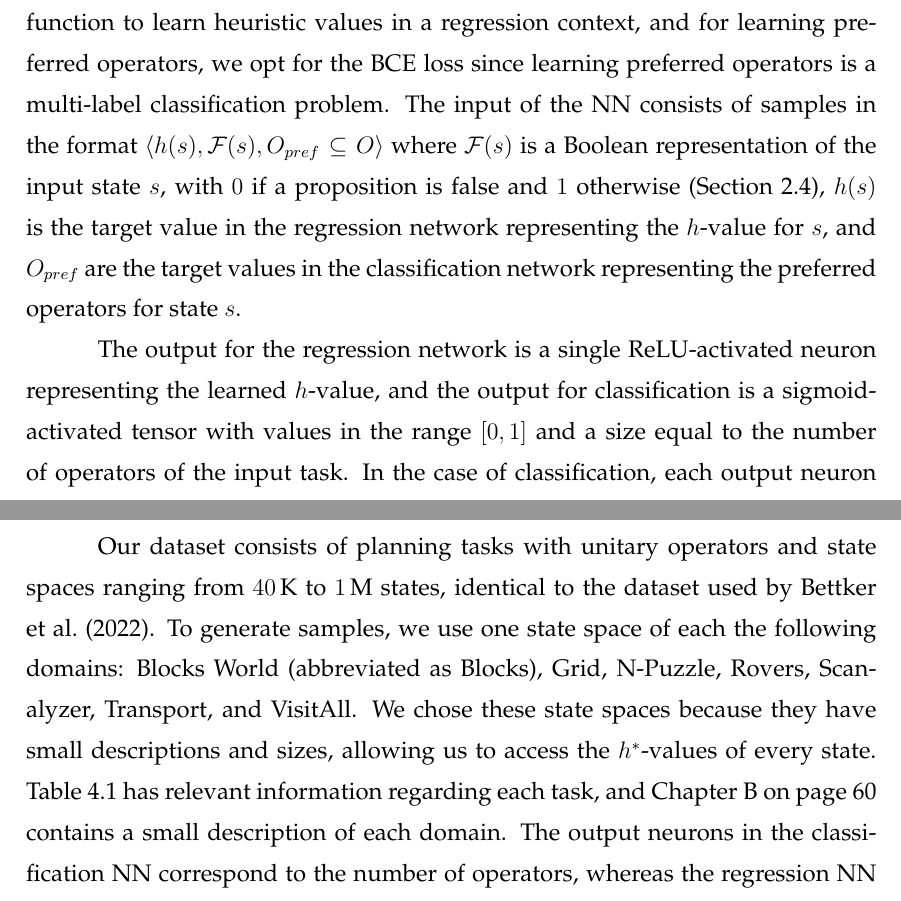
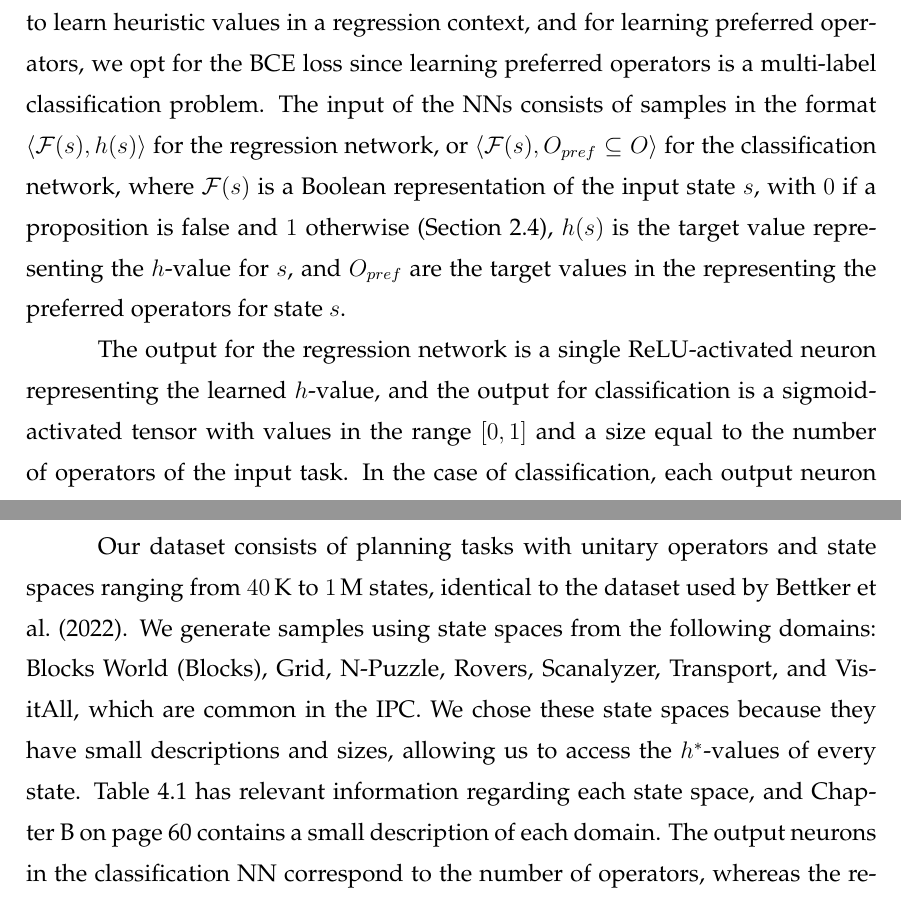
Before and after one commit to pprobst/msc-thesis, a LaTeX thesis (ppgc-diss-pprobst.tex): two parts of pages 42 and 43 of 66, joined at a grey line, cut so that both start at the same text. Compiled offline with pdfLaTeX; a LaTeX package or settings file that is missing is left out.

Commit message:
Better distinction between the h and PO networks

```diff
--- a/ppgc-diss-pprobst.tex
+++ b/ppgc-diss-pprobst.tex
@@ -1170,8 +1170,8 @@ We use the same network architecture as \citet{Ferber.etal/2022},~\citet{OToole/
 Each hidden layer has $250$ neurons and is ReLU-activated.
 The training uses the Adam optimizer~\cite{Kingma.Ba/2015} with a learning rate of $10^{-4}$, a batch size of $64$, and a patience of $100$ epochs.
 We use the MSE loss function to learn heuristic values in a regression context, and for learning preferred operators, we opt for the BCE loss since learning preferred operators is a multi-label classification problem.
-The input of the NN consists of samples in the format $\langle h(s), \mathcal{F}(s), O_{pref} \subseteq O\rangle$
-where $\mathcal{F}(s)$ is a Boolean representation of the input state $s$, with $0$ if a proposition is false and $1$ otherwise~(\cref{sec:background-heuristics}), $h(s)$ is the target value in the regression network representing the $h$-value for $s$, and $O_{pref}$ are the target values in the classification network representing the preferred operators for state $s$.
+The input of the NNs consists of samples in the format $\langle\mathcal{F}(s), h(s)\rangle$ for the regression network, or $\langle\mathcal{F}(s), O_{pref} \subseteq O\rangle$ for the classification network,
+where $\mathcal{F}(s)$ is a Boolean representation of the input state $s$, with $0$ if a proposition is false and $1$ otherwise~(\cref{sec:background-heuristics}), $h(s)$ is the target value representing the $h$-value for $s$, and $O_{pref}$ are the target values in the representing the preferred operators for state $s$.
 
 The output for the regression network is a single ReLU-activated neuron representing the learned $h$-value, and the output for classification is a sigmoid-activated tensor with values in the range $[0, 1]$ and a size equal to the number of operators of the input task.
 In the case of classification, each output neuron corresponds to an indexed operator. For example, in a planning task with ten operators, in which a sampled state $s$ has target preferred operators two and five, the indexes two and five of the output tensor must be maximized~(\cref{fig:po-tensor}). Finally, the training set has $90\,\%$ of the data, while the validation set contains the remaining $10\,\%$.
@@ -1213,9 +1213,9 @@ We extract the predicted preferred operators from the NN by selecting the operat
 
 \subsection{Dataset}
 \label{sec:exp-dataset}
-Our dataset consists of planning tasks with unitary operators and state spaces ranging from $40$\,K to $1$\,M states, identical to the dataset used by~\citet{Bettker.etal/2022}. To generate samples, we use one state space of each the following domains: Blocks World (abbreviated as Blocks), Grid, N-Puzzle, Rovers, Scanalyzer, Transport, and VisitAll.
+Our dataset consists of planning tasks with unitary operators and state spaces ranging from $40$\,K to $1$\,M states, identical to the dataset used by~\citet{Bettker.etal/2022}. We generate samples using state spaces from the following domains: Blocks World (Blocks), Grid, N-Puzzle, Rovers, Scanalyzer, Transport, and VisitAll, which are common in the IPC.
 We chose these state spaces because they have small descriptions and sizes, allowing us to access the \hstar-values of every state.
-\cref{tab:tasks_info} has relevant information regarding each task, and~\vref{cha:tasks_each_domain} contains a small description of each domain.
+\cref{tab:tasks_info} has relevant information regarding each state space, and~\vref{cha:tasks_each_domain} contains a small description of each domain.
 The output neurons in the classification NN correspond to the number of operators, whereas the regression NN used for learning heuristics produces a single numerical value as its output. The number of facts determines the input neurons.
 
 \input{tables/tasks_info}
```
